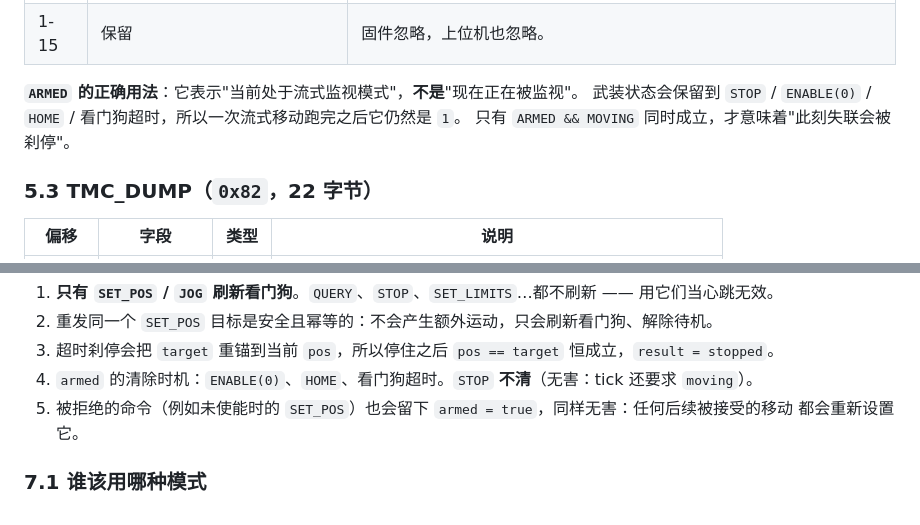
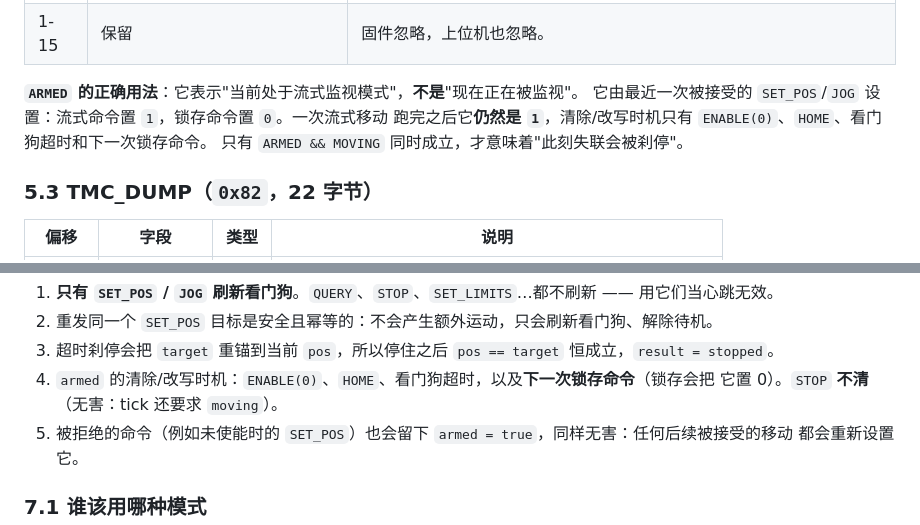
Before and after one commit to ndpyzwy-0w0/OLF-OpenLidarFocus, a Markdown page: PROTOCOL.md, 2 parts joined by grey strips. Rendered like a GitHub page.

```diff
--- a/PROTOCOL.md
+++ b/PROTOCOL.md
@@ -188,7 +188,8 @@ AP 允许多台客户端，但固件不区分命令来源：**最后到达的命
 | 1-15 | 保留 | 固件忽略，上位机也忽略。 |
 
 **`ARMED` 的正确用法**：它表示"当前处于流式监视模式"，**不是**"现在正在被监视"。
-武装状态会保留到 `STOP` / `ENABLE(0)` / `HOME` / 看门狗超时，所以一次流式移动跑完之后它仍然是 `1`。
+它由最近一次被接受的 `SET_POS`/`JOG` 设置：流式命令置 `1`，锁存命令置 `0`。一次流式移动
+跑完之后它**仍然是 `1`**，清除/改写时机只有 `ENABLE(0)`、`HOME`、看门狗超时和下一次锁存命令。
 只有 `ARMED && MOVING` 同时成立，才意味着"此刻失联会被刹停"。
 
 ### 5.3 TMC_DUMP（`0x82`，22 字节）
@@ -279,7 +280,8 @@ motorCommunicationTick()（主循环每轮）：
 1. **只有 `SET_POS` / `JOG` 刷新看门狗**。`QUERY`、`STOP`、`SET_LIMITS`…都不刷新 —— 用它们当心跳无效。
 2. 重发同一个 `SET_POS` 目标是安全且幂等的：不会产生额外运动，只会刷新看门狗、解除待机。
 3. 超时刹停会把 `target` 重锚到当前 `pos`，所以停住之后 `pos == target` 恒成立，`result = stopped`。
-4. `armed` 的清除时机：`ENABLE(0)`、`HOME`、看门狗超时。`STOP` **不清**（无害：tick 还要求 `moving`）。
+4. `armed` 的清除/改写时机：`ENABLE(0)`、`HOME`、看门狗超时，以及**下一次锁存命令**（锁存会把
+   它置 0）。`STOP` **不清**（无害：tick 还要求 `moving`）。
 5. 被拒绝的命令（例如未使能时的 `SET_POS`）也会留下 `armed = true`，同样无害：任何后续被接受的移动
    都会重新设置它。
 
```
Also changed, not shown: HANDOFF.md (+7 -5 lines).
